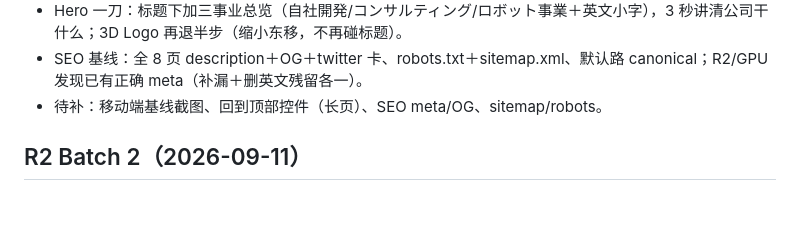
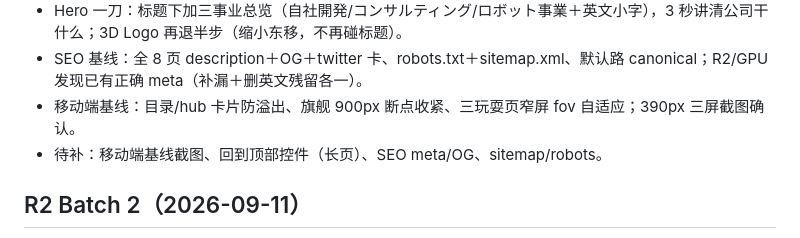
Before and after one commit to ai-native-life/mindx-arena, a Markdown page: docs/ROUND2.md, the part around the change. Rendered like a GitHub page; blank space fills up the shorter version.

Commit message:
docs: restore mobile baseline note

```diff
--- a/docs/ROUND2.md
+++ b/docs/ROUND2.md
@@ -26,6 +26,7 @@
 - R2 标题断行：其逐字动画 JS 会吃掉 br，改成分行保留写法；GPU 标题行距 .82→1.04 治重叠；GPU 导航改黑；三站页脚后台话全清。
 - Hero 一刀：标题下加三事业总览（自社開発/コンサルティング/ロボット事業＋英文小字），3 秒讲清公司干什么；3D Logo 再退半步（缩小东移，不再碰标题）。
 - SEO 基线：全 8 页 description＋OG＋twitter 卡、robots.txt＋sitemap.xml、默认路 canonical；R2/GPU 发现已有正确 meta（补漏＋删英文残留各一）。
+- 移动端基线：目录/hub 卡片防溢出、旗舰 900px 断点收紧、三玩耍页窄屏 fov 自适应；390px 三屏截图确认。
 - 待补：移动端基线截图、回到顶部控件（长页）、SEO meta/OG、sitemap/robots。
 
 ## R2 Batch 2（2026-09-11）
```
